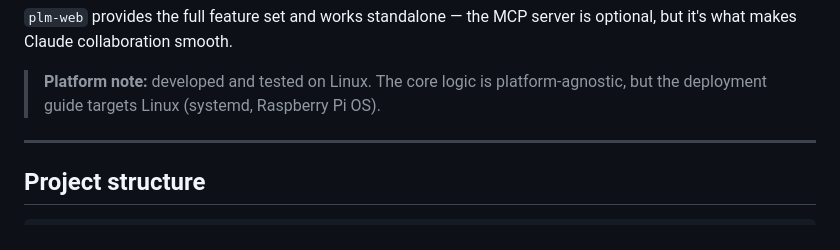
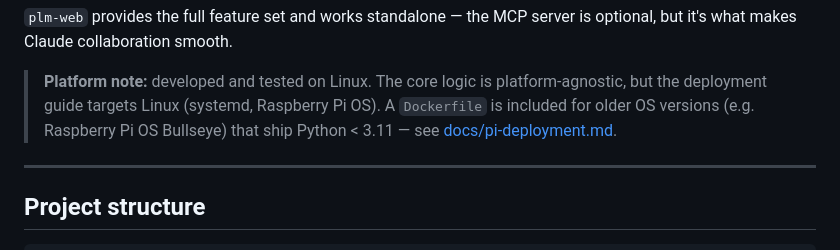
Before and after one commit to IndoorAdventurer/personal_life_manager, a Markdown page: README.md, the part around the change. Drawn GitHub-style.

Commit message:
Updated the readme to include docker-based deployment.

```diff
--- a/README.md
+++ b/README.md
@@ -97,6 +97,8 @@ optional, but it's what makes Claude collaboration smooth.
 
 > **Platform note:** developed and tested on Linux. The core logic is
 > platform-agnostic, but the deployment guide targets Linux (systemd, Raspberry Pi OS).
+> A `Dockerfile` is included for older OS versions (e.g. Raspberry Pi OS Bullseye)
+> that ship Python < 3.11 — see [docs/pi-deployment.md](docs/pi-deployment.md).
 
 ---
 
```
Also changed, not shown: docs/pi-deployment.md (+136 -9 lines).
